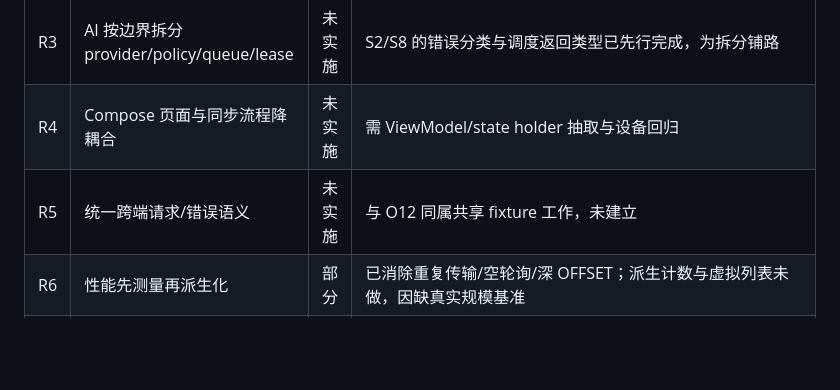
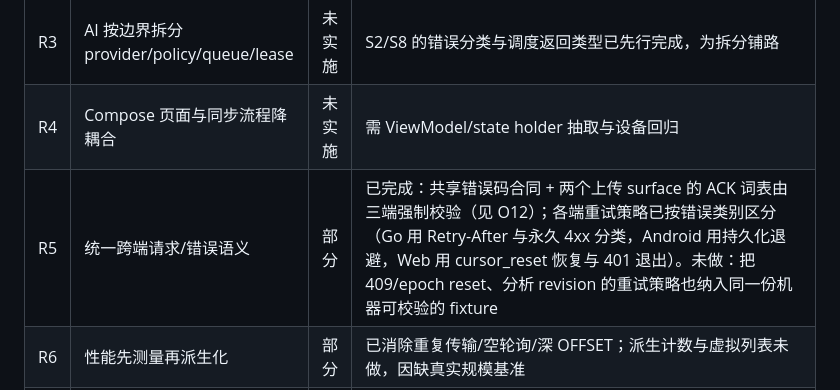
Before and after one commit to IGNGserver/hongshu, a Markdown page: docs/QUALITY_REMEDIATION.md, the part around the change. Rendered like a GitHub page; blank space fills up the shorter version.

Commit message:
docs: 更正 R5 状态为部分完成
R5 原写作“未实施”，但共享错误码合同与两个上传 surface 的 ACK 词表已由三端
强制校验，各端也已按错误类别区分重试策略；未做的只是把 409/epoch reset 与分析
revision 的重试策略也纳入同一份机器可校验 fixture。台账按实际状态更正。

```diff
--- a/docs/QUALITY_REMEDIATION.md
+++ b/docs/QUALITY_REMEDIATION.md
@@ -116,7 +116,7 @@
 | R2 | Web 会话状态机拆模块 | 未实施 | 同上；需统一 request context 后进行 |
 | R3 | AI 按边界拆分 provider/policy/queue/lease | 未实施 | S2/S8 的错误分类与调度返回类型已先行完成，为拆分铺路 |
 | R4 | Compose 页面与同步流程降耦合 | 未实施 | 需 ViewModel/state holder 抽取与设备回归 |
-| R5 | 统一跨端请求/错误语义 | 未实施 | 与 O12 同属共享 fixture 工作，未建立 |
+| R5 | 统一跨端请求/错误语义 | 部分 | 已完成：共享错误码合同 + 两个上传 surface 的 ACK 词表由三端强制校验（见 O12）；各端重试策略已按错误类别区分（Go 用 Retry-After 与永久 4xx 分类，Android 用持久化退避，Web 用 cursor_reset 恢复与 401 退出）。未做：把 409/epoch reset、分析 revision 的重试策略也纳入同一份机器可校验的 fixture |
 | R6 | 性能先测量再派生化 | 部分 | 已消除重复传输/空轮询/深 OFFSET；派生计数与虚拟列表未做，因缺真实规模基准 |
 | R7 | 运行可观测性统一 | 完成 | 新增认证端点 `GET /api/ops`（`server/ops.go`）：扁平输出 version/uptime、DB 连接池与延迟、`schema.version/dirty`、Push 计数与 `last_loop/last_success/backlog`、AI `finish_failures/last_success/last_loop/queued`、`workers.running/exited`、`realtime.subscribers`、`redis.enabled`；无法测量的 backlog/queued 返回 `null` 而非 0。`TestOpsNeverLeaksContentCredentialsOrEndpoints` 断言载荷不含短信正文、发件人、token、Push endpoint、VAPID 密钥与 origin，并禁止 body/sender/token/endpoint/secret/password 字段名出现；`TestOpsRequiresAuthentication` 断言未认证与伪造 token 均为 401。备份 last-success 仍由 `backup-healthcheck.sh` 在备份单元内判定（中枢容器不挂载备份卷）。未提供 Prometheus exposition，属于可选扩展 |
 
```
